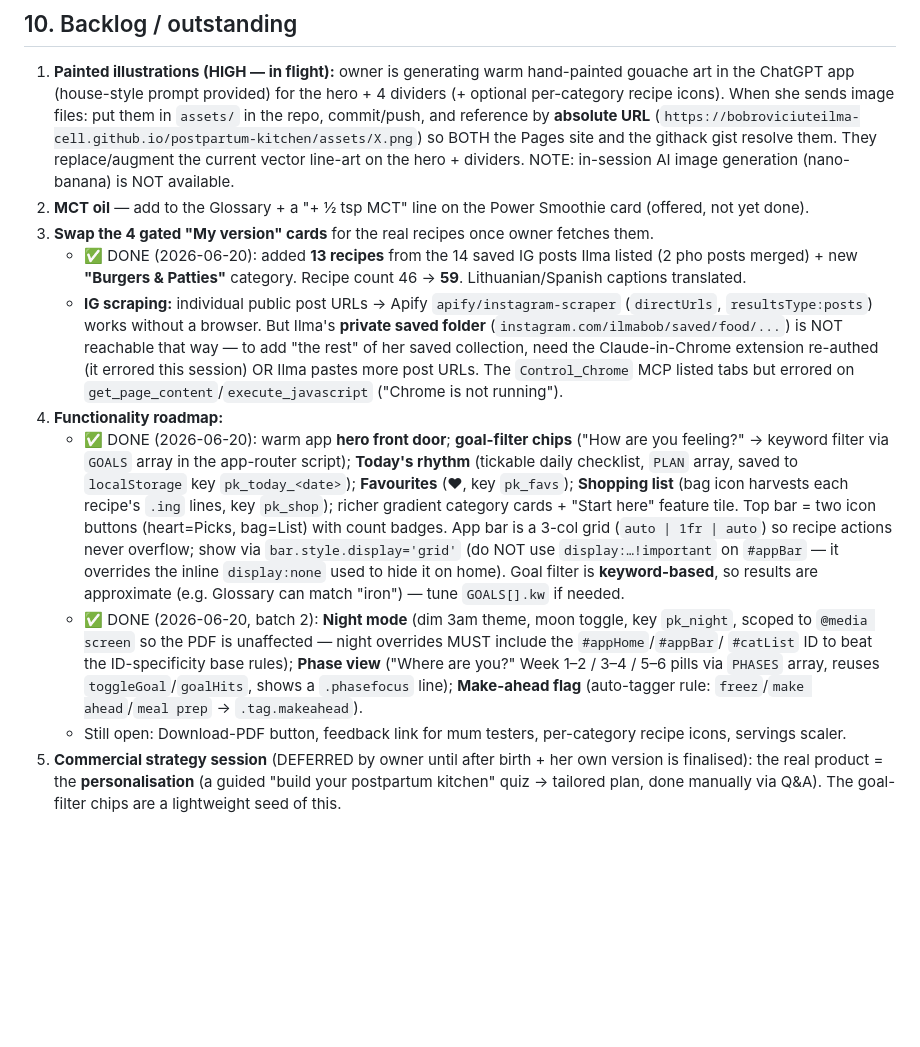
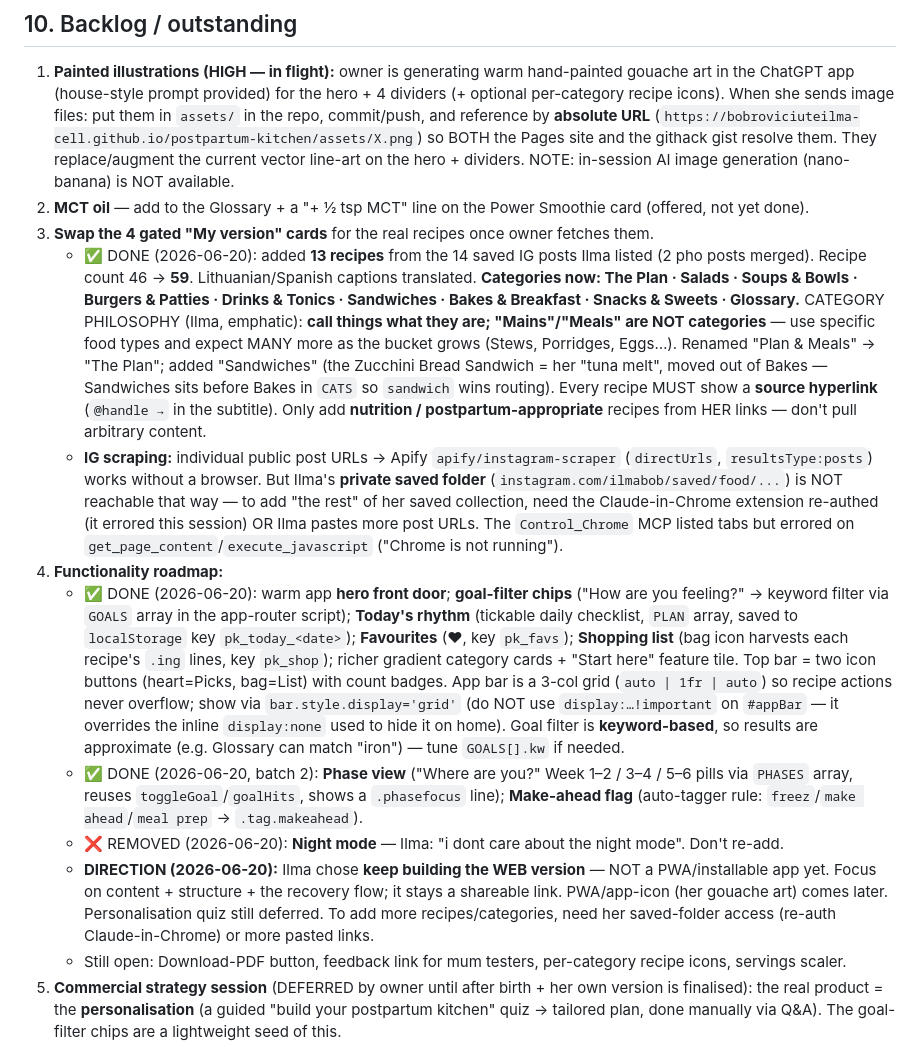
Before and after one commit to bobroviciuteilma-cell/postpartum-kitchen, a Markdown page: AGENTS.md, the part around the change. GitHub-like rendering; blank space fills up the shorter version.

Commit message:
Update AGENTS: category philosophy, Sandwiches/The Plan, night removed, web-not-PWA direction
Co-Authored-By: Claude Opus 4.8 <noreply@anthropic.com>

```diff
--- a/AGENTS.md
+++ b/AGENTS.md
@@ -111,8 +111,15 @@ Fem-Dophilus, + adding Nordic omega-3 and creatine, Plant-D3+K2. Has organic MCT
    line-art on the hero + dividers. NOTE: in-session AI image generation (nano-banana) is NOT available.
 2. **MCT oil** — add to the Glossary + a "+ ½ tsp MCT" line on the Power Smoothie card (offered, not yet done).
 3. **Swap the 4 gated "My version" cards** for the real recipes once owner fetches them.
-   - ✅ DONE (2026-06-20): added **13 recipes** from the 14 saved IG posts Ilma listed (2 pho posts merged) +
-     new **"Burgers & Patties"** category. Recipe count 46 → **59**. Lithuanian/Spanish captions translated.
+   - ✅ DONE (2026-06-20): added **13 recipes** from the 14 saved IG posts Ilma listed (2 pho posts merged).
+     Recipe count 46 → **59**. Lithuanian/Spanish captions translated. **Categories now: The Plan · Salads ·
+     Soups & Bowls · Burgers & Patties · Drinks & Tonics · Sandwiches · Bakes & Breakfast · Snacks & Sweets ·
+     Glossary.** CATEGORY PHILOSOPHY (Ilma, emphatic): **call things what they are; "Mains"/"Meals" are NOT
+     categories** — use specific food types and expect MANY more as the bucket grows (Stews, Porridges, Eggs…).
+     Renamed "Plan & Meals" → "The Plan"; added "Sandwiches" (the Zucchini Bread Sandwich = her "tuna melt",
+     moved out of Bakes — Sandwiches sits before Bakes in `CATS` so `sandwich` wins routing). Every recipe MUST
+     show a **source hyperlink** (`@handle →` in the subtitle). Only add **nutrition / postpartum-appropriate**
+     recipes from HER links — don't pull arbitrary content.
    - **IG scraping:** individual public post URLs → Apify `apify/instagram-scraper` (`directUrls`, `resultsType:posts`)
      works without a browser. But Ilma's **private saved folder** (`instagram.com/ilmabob/saved/food/...`) is NOT
      reachable that way — to add "the rest" of her saved collection, need the Claude-in-Chrome extension re-authed
@@ -128,11 +135,14 @@ Fem-Dophilus, + adding Nordic omega-3 and creatine, Plant-D3+K2. Has organic MCT
      overflow; show via `bar.style.display='grid'` (do NOT use `display:…!important` on `#appBar` — it
      overrides the inline `display:none` used to hide it on home). Goal filter is **keyword-based**, so
      results are approximate (e.g. Glossary can match "iron") — tune `GOALS[].kw` if needed.
-   - ✅ DONE (2026-06-20, batch 2): **Night mode** (dim 3am theme, moon toggle, key `pk_night`, scoped to
-     `@media screen` so the PDF is unaffected — night overrides MUST include the `#appHome`/`#appBar`/
-     `#catList` ID to beat the ID-specificity base rules); **Phase view** ("Where are you?" Week 1–2 / 3–4
-     / 5–6 pills via `PHASES` array, reuses `toggleGoal`/`goalHits`, shows a `.phasefocus` line);
-     **Make-ahead flag** (auto-tagger rule: `freez`/`make ahead`/`meal prep` → `.tag.makeahead`).
+   - ✅ DONE (2026-06-20, batch 2): **Phase view** ("Where are you?" Week 1–2 / 3–4 / 5–6 pills via `PHASES`
+     array, reuses `toggleGoal`/`goalHits`, shows a `.phasefocus` line); **Make-ahead flag** (auto-tagger
+     rule: `freez`/`make ahead`/`meal prep` → `.tag.makeahead`).
+   - ❌ REMOVED (2026-06-20): **Night mode** — Ilma: "i dont care about the night mode". Don't re-add.
+   - **DIRECTION (2026-06-20):** Ilma chose **keep building the WEB version** — NOT a PWA/installable app yet.
+     Focus on content + structure + the recovery flow; it stays a shareable link. PWA/app-icon (her gouache art)
+     comes later. Personalisation quiz still deferred. To add more recipes/categories, need her saved-folder
+     access (re-auth Claude-in-Chrome) or more pasted links.
    - Still open: Download-PDF button, feedback link for mum testers, per-category recipe icons, servings scaler.
 5. **Commercial strategy session** (DEFERRED by owner until after birth + her own version is finalised):
    the real product = the **personalisation** (a guided "build your postpartum kitchen" quiz → tailored
```
